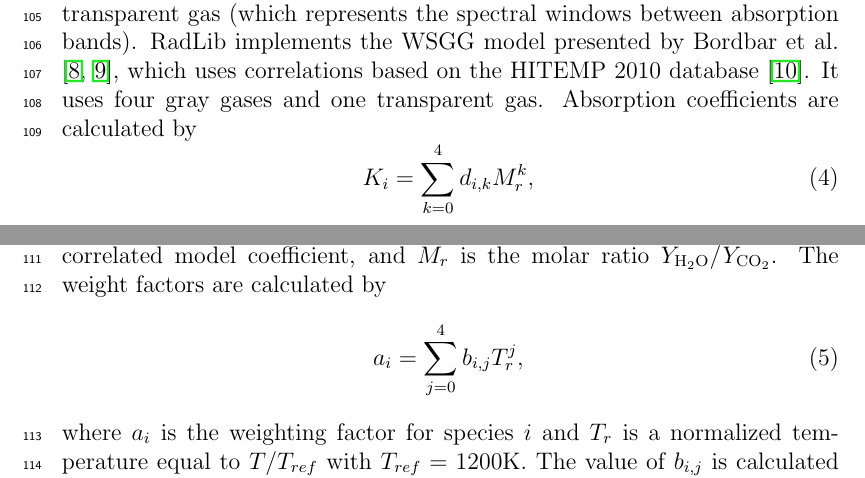
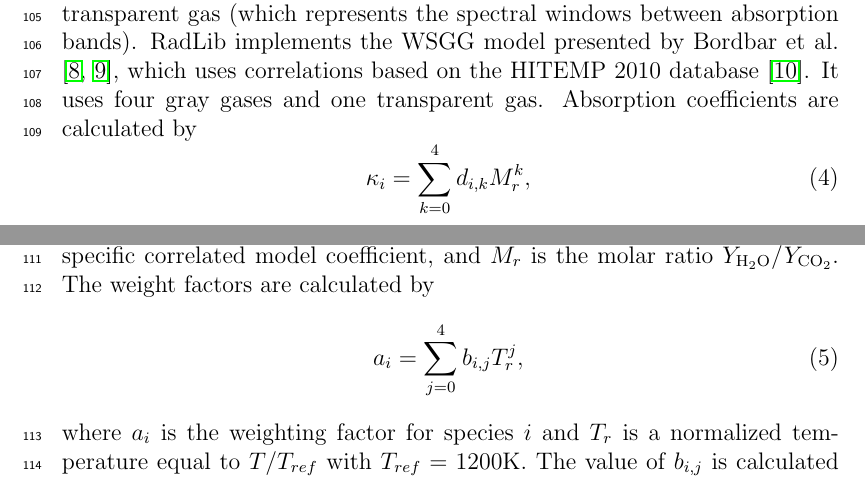
Before and after one commit to byuignite-papers/RadLib_paper, a LaTeX paper (manuscript/manuscript.tex): two parts of pages 4 and 5 of 14, joined at a grey line, cut so that both start at the same text. Compiled offline with pdfLaTeX.

Commit message:
Minor notation fixes

```diff
--- a/manuscript/manuscript.tex
+++ b/manuscript/manuscript.tex
@@ -186,9 +186,9 @@ Planck Mean absorption coefficients are commonly used to model radiation, especi
 The basic assumption of weighted sum of gray gases (WSGG) models in general is that the non-gray behavior of gas mixtures, in this case H$_2$O and CO$_2$, can be modeled by a weighted sum of several gray gases and one transparent gas (which represents the spectral windows between absorption bands).
 RadLib implements the WSGG model presented by Bordbar et al. \citep{Bordbar_2014,Bordbar_2020}, which uses correlations based on the HITEMP 2010 database \cite{Rothman_2010}. It uses four gray gases and one transparent gas. Absorption coefficients are calculated by
 \begin{equation}
- K_i=\sum_{k=0}^{4}d_{i,k}M_r^k,
+ \kappa_i=\sum_{k=0}^{4}d_{i,k}M_r^k,
 \end{equation}
-where $K_i$ is the absorption coefficient for species $i$, $d_{i,k}$ is a species-specific correlated model coefficient, and $M_r$ is the molar ratio $Y_{\mathrm{H_2O}}/Y_{\mathrm{CO_2}}$. The weight factors are calculated by
+where $\kappa_i$ is the absorption coefficient for gray gas species $i$, $d_{i,k}$ is a species-specific correlated model coefficient, and $M_r$ is the molar ratio $Y_{\mathrm{H_2O}}/Y_{\mathrm{CO_2}}$. The weight factors are calculated by
 \begin{equation}
  a_i=\sum_{j=0}^{4}b_{i,j}T_r^j,
 \end{equation}
```
